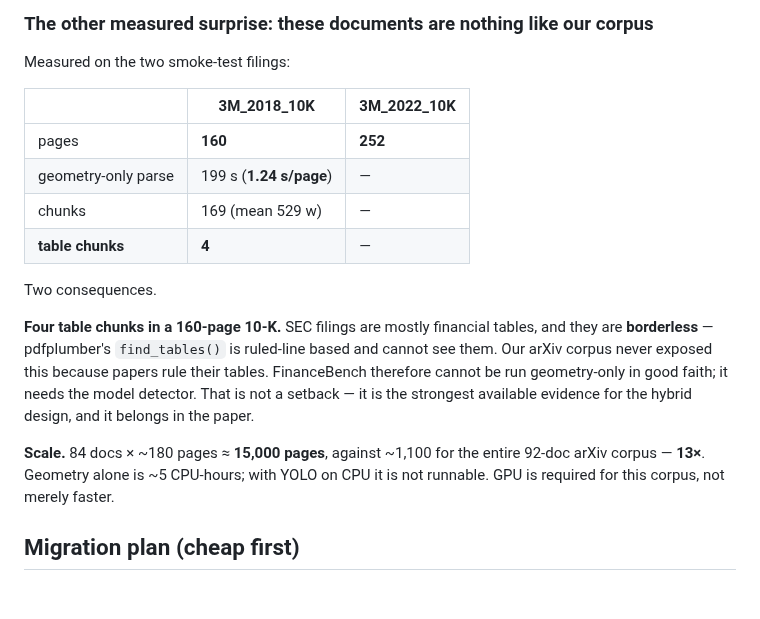
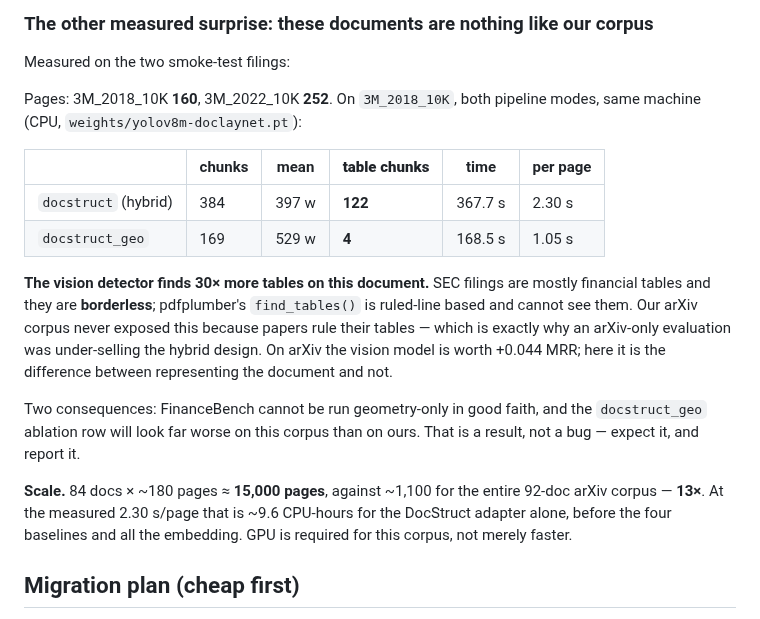
Before and after one commit to CandyButcher27/DocStruct, a Markdown page: memory/benchmark-datasets.md, the part around the change. Drawn GitHub-style; blank space fills up the shorter version.

```diff
--- a/memory/benchmark-datasets.md
+++ b/memory/benchmark-datasets.md
@@ -111,25 +111,29 @@ seen the data.
 
 Measured on the two smoke-test filings:
 
-| | 3M_2018_10K | 3M_2022_10K |
-|---|---|---|
-| pages | **160** | **252** |
-| geometry-only parse | 199 s (**1.24 s/page**) | — |
-| chunks | 169 (mean 529 w) | — |
-| **table chunks** | **4** | — |
+Pages: 3M_2018_10K **160**, 3M_2022_10K **252**. On `3M_2018_10K`, both pipeline
+modes, same machine (CPU, `weights/yolov8m-doclaynet.pt`):
 
-Two consequences.
+| | chunks | mean | **table chunks** | time | per page |
+|---|---|---|---|---|---|
+| `docstruct` (hybrid) | 384 | 397 w | **122** | 367.7 s | 2.30 s |
+| `docstruct_geo` | 169 | 529 w | **4** | 168.5 s | 1.05 s |
 
-**Four table chunks in a 160-page 10-K.** SEC filings are mostly financial tables,
-and they are **borderless** — pdfplumber's `find_tables()` is ruled-line based and
-cannot see them. Our arXiv corpus never exposed this because papers rule their
-tables. FinanceBench therefore cannot be run geometry-only in good faith; it needs
-the model detector. That is not a setback — it is the strongest available evidence
-for the hybrid design, and it belongs in the paper.
+**The vision detector finds 30× more tables on this document.** SEC filings are
+mostly financial tables and they are **borderless**; pdfplumber's `find_tables()`
+is ruled-line based and cannot see them. Our arXiv corpus never exposed this
+because papers rule their tables — which is exactly why an arXiv-only evaluation
+was under-selling the hybrid design. On arXiv the vision model is worth +0.044 MRR;
+here it is the difference between representing the document and not.
+
+Two consequences: FinanceBench cannot be run geometry-only in good faith, and the
+`docstruct_geo` ablation row will look far worse on this corpus than on ours.
+That is a result, not a bug — expect it, and report it.
 
 **Scale.** 84 docs × ~180 pages ≈ **15,000 pages**, against ~1,100 for the entire
-92-doc arXiv corpus — **13×**. Geometry alone is ~5 CPU-hours; with YOLO on CPU it
-is not runnable. GPU is required for this corpus, not merely faster.
+92-doc arXiv corpus — **13×**. At the measured 2.30 s/page that is ~9.6 CPU-hours
+for the DocStruct adapter alone, before the four baselines and all the embedding.
+GPU is required for this corpus, not merely faster.
 
 ## Migration plan (cheap first)
 
```
Also changed, not shown: notes.md (+49 -0 lines).
